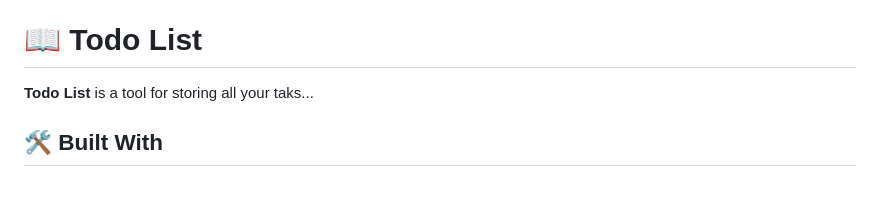
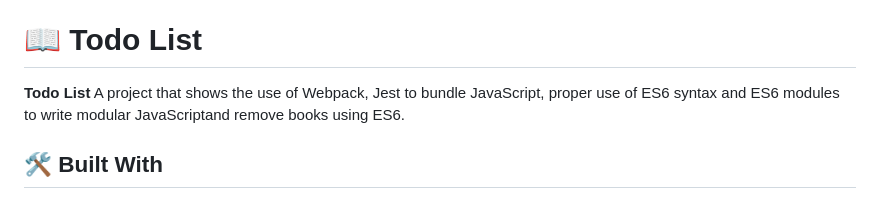
Before and after one commit to eric2umeh/to-do-list-jest-test, a Markdown page: README.md, the part around the change. Rendered like a GitHub page.

Commit message:
Update description in Readme file

```diff
--- a/README.md
+++ b/README.md
@@ -23,7 +23,7 @@
 
 # 📖 Todo List <a name="about-project"></a>
 
-**Todo List** is a tool for storing all your taks...
+**Todo List** A project that shows the use of Webpack, Jest to bundle JavaScript, proper use of ES6 syntax and ES6 modules to write modular JavaScriptand remove books using ES6.
 
 ## 🛠 Built With <a name="built-with"></a>
 
```
